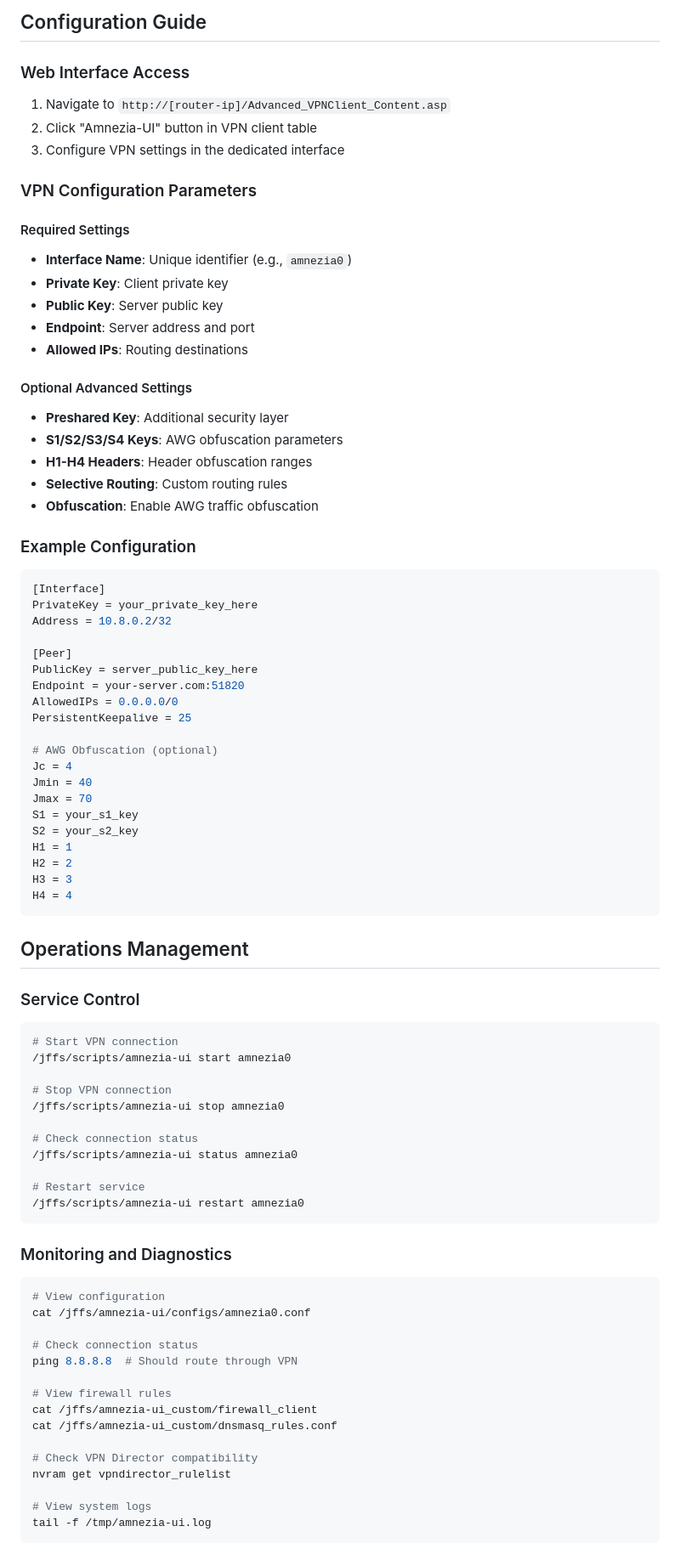
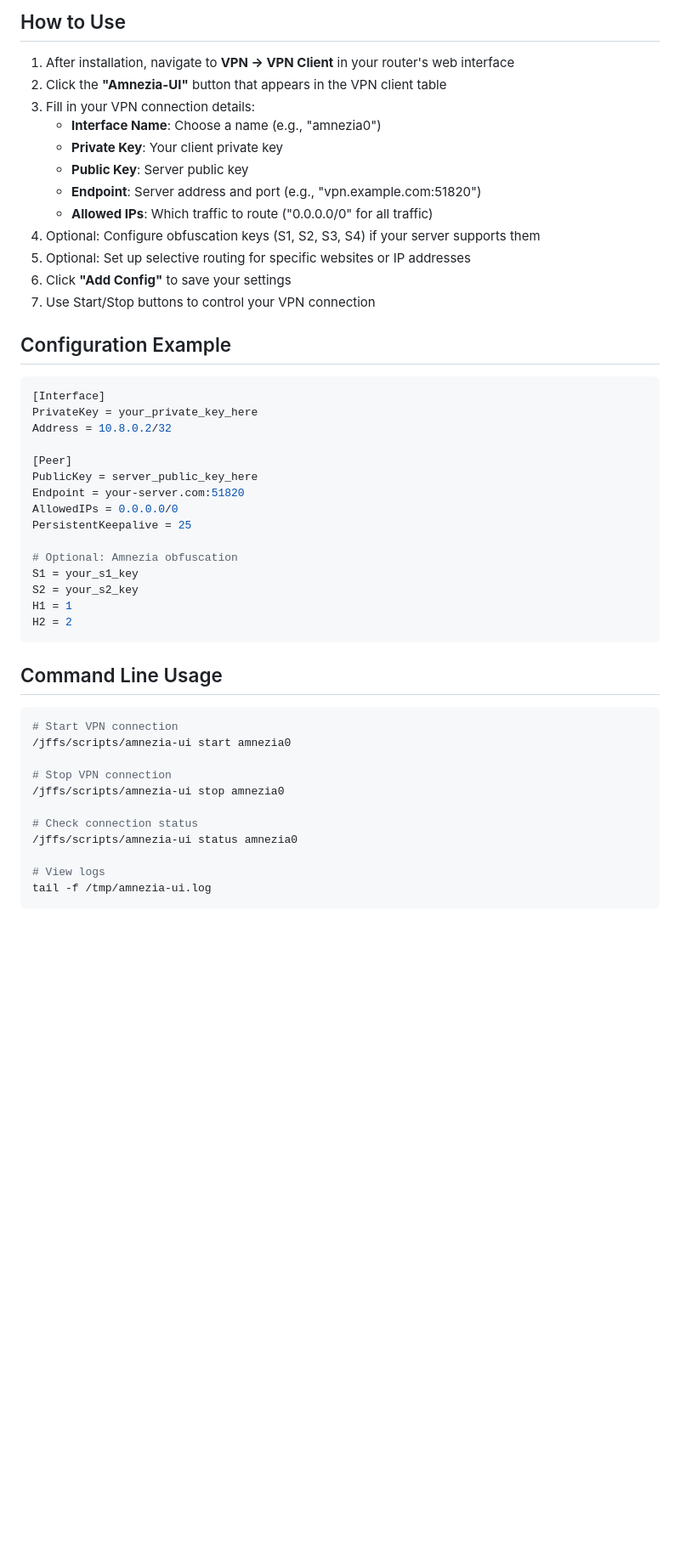
Before and after one commit to Sp0Xik/asuswrt-merlin-amnezia-ui, a Markdown page: README.md, the part around one of its changes. Shown at 85% size. Drawn GitHub-style; blank space fills up the shorter version.

````diff
--- a/README.md
+++ b/README.md
@@ -79,28 +60,22 @@ cat /tmp/amnezia-ui-install.log
 ```
 
-## Configuration Guide
+## How to Use
 
-### Web Interface Access
-1. Navigate to `http://[router-ip]/Advanced_VPNClient_Content.asp`
-2. Click "Amnezia-UI" button in VPN client table
-3. Configure VPN settings in the dedicated interface
+1. After installation, navigate to **VPN → VPN Client** in your router's web interface
+2. Click the **"Amnezia-UI"** button that appears in the VPN client table
+3. Fill in your VPN connection details:
+   - **Interface Name**: Choose a name (e.g., "amnezia0")
+   - **Private Key**: Your client private key
+   - **Public Key**: Server public key
+   - **Endpoint**: Server address and port (e.g., "vpn.example.com:51820")
+   - **Allowed IPs**: Which traffic to route ("0.0.0.0/0" for all traffic)
+4. Optional: Configure obfuscation keys (S1, S2, S3, S4) if your server supports them
+5. Optional: Set up selective routing for specific websites or IP addresses
+6. Click **"Add Config"** to save your settings
+7. Use Start/Stop buttons to control your VPN connection
 
-### VPN Configuration Parameters
-#### Required Settings
-- **Interface Name**: Unique identifier (e.g., `amnezia0`)
-- **Private Key**: Client private key
-- **Public Key**: Server public key
-- **Endpoint**: Server address and port
-- **Allowed IPs**: Routing destinations
+## Configuration Example
 
-#### Optional Advanced Settings
-- **Preshared Key**: Additional security layer
-- **S1/S2/S3/S4 Keys**: AWG obfuscation parameters
-- **H1-H4 Headers**: Header obfuscation ranges
-- **Selective Routing**: Custom routing rules
-- **Obfuscation**: Enable AWG traffic obfuscation
-
-### Example Configuration
 ```ini
 [Interface]
 PrivateKey = your_private_key_here
@@ -112,21 +87,15 @@ Endpoint = your-server.com:51820
 AllowedIPs = 0.0.0.0/0
 PersistentKeepalive = 25
 
-# AWG Obfuscation (optional)
-Jc = 4
-Jmin = 40
-Jmax = 70
+# Optional: Amnezia obfuscation
 S1 = your_s1_key
 S2 = your_s2_key
 H1 = 1
 H2 = 2
-H3 = 3
-H4 = 4
 ```
 
-## Operations Management
+## Command Line Usage
 
-### Service Control
 ```bash
 # Start VPN connection
 /jffs/scripts/amnezia-ui start amnezia0
@@ -137,26 +106,7 @@ H4 = 4
 # Check connection status
 /jffs/scripts/amnezia-ui status amnezia0
 
-# Restart service
-/jffs/scripts/amnezia-ui restart amnezia0
-```
-
-### Monitoring and Diagnostics
-```bash
-# View configuration
-cat /jffs/amnezia-ui/configs/amnezia0.conf
-
-# Check connection status
-ping 8.8.8.8  # Should route through VPN
-
-# View firewall rules
-cat /jffs/amnezia-ui_custom/firewall_client
-cat /jffs/amnezia-ui_custom/dnsmasq_rules.conf
-
-# Check VPN Director compatibility
-nvram get vpndirector_rulelist
-
-# View system logs
+# View logs
 tail -f /tmp/amnezia-ui.log
 ```
 
````
Also changed, not shown: other parts of README.md (+45 -138 lines).
